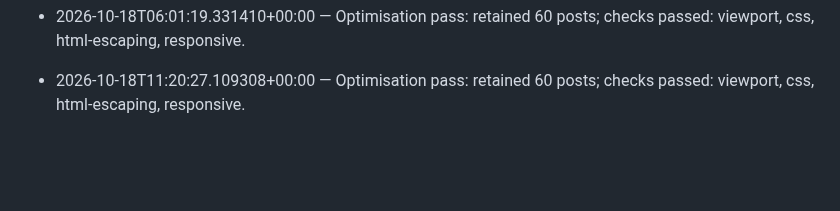
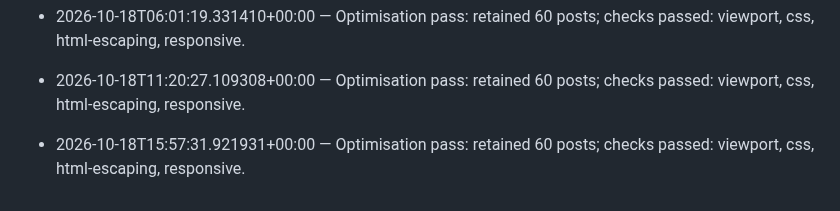
Before and after one commit to I-am-E/tech-radar, a Markdown page: CHANGELOG.md, the part around the change. GitHub-like rendering; blank space fills up the shorter version.

Commit message:
chore: hourly radar update

```diff
--- a/CHANGELOG.md
+++ b/CHANGELOG.md
@@ -181,3 +181,5 @@
 - 2026-10-18T06:01:19.331410+00:00 — Optimisation pass: retained 60 posts; checks passed: viewport, css, html-escaping, responsive.
 
 - 2026-10-18T11:20:27.109308+00:00 — Optimisation pass: retained 60 posts; checks passed: viewport, css, html-escaping, responsive.
+
+- 2026-10-18T15:57:31.921931+00:00 — Optimisation pass: retained 60 posts; checks passed: viewport, css, html-escaping, responsive.
```
